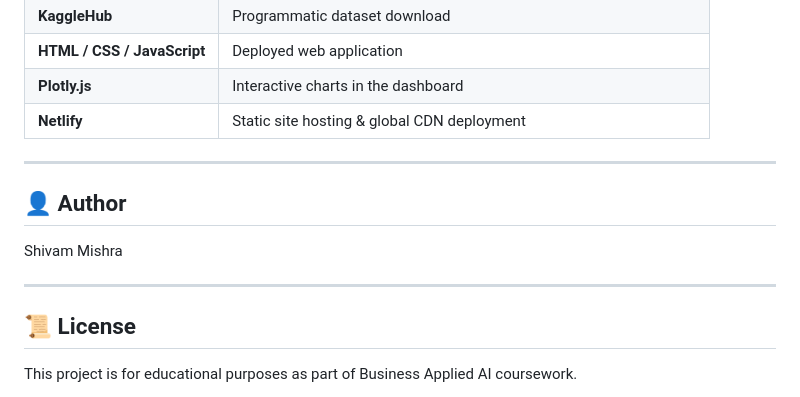
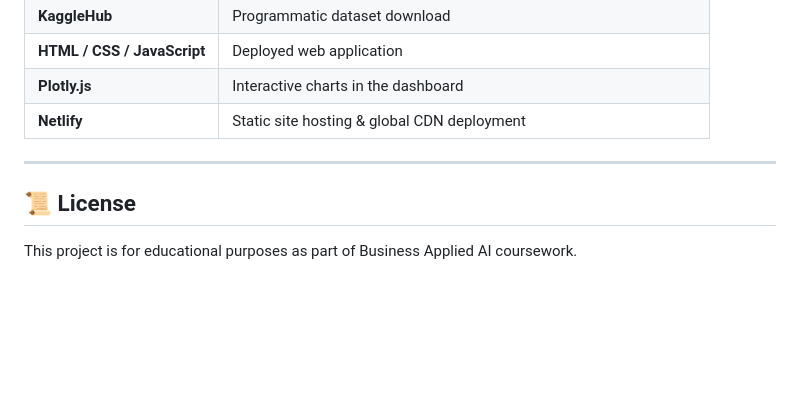
Before and after one commit to Mishrashivam-SKM/Airbnb_Price_Prediction_and_Market_Analysis, a Markdown page: README.md, the part around the change. Drawn GitHub-style; blank space fills up the shorter version.

Commit message:
README.md UPDATE
Removed author information from the README.

```diff
--- a/README.md
+++ b/README.md
@@ -184,12 +184,6 @@ Business_Applied_AI/
 
 ---
 
-## 👤 Author
-
-Shivam Mishra
-
----
-
 ## 📜 License
 
 This project is for educational purposes as part of Business Applied AI coursework.
```
